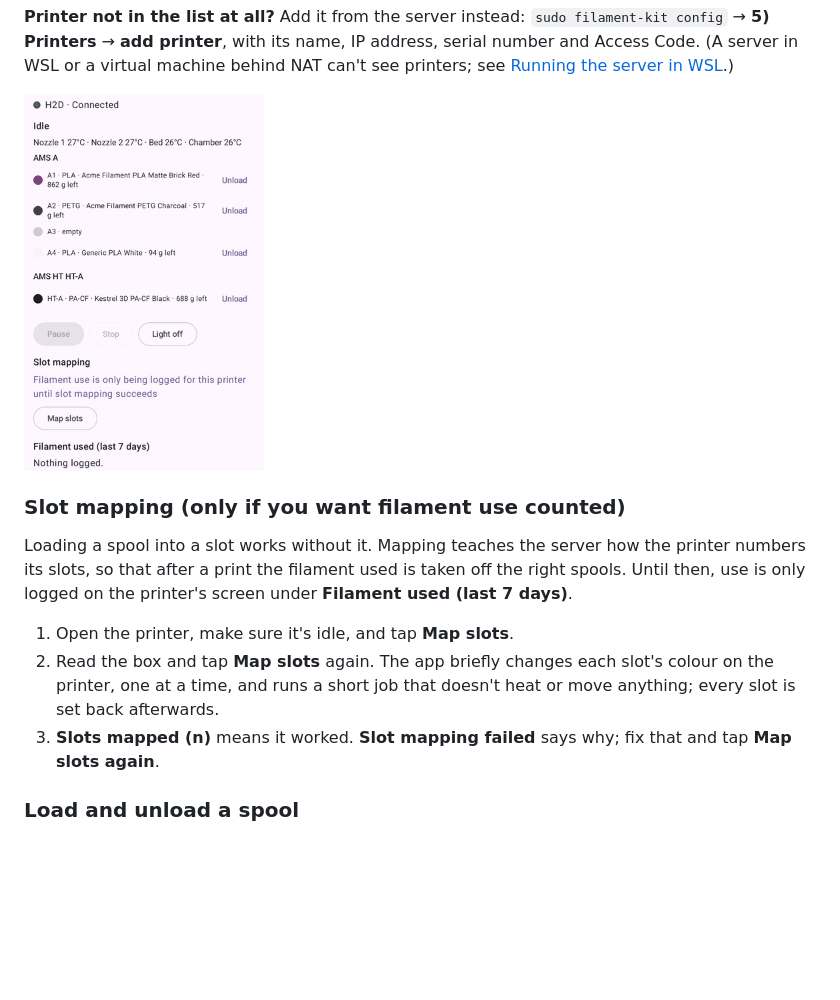
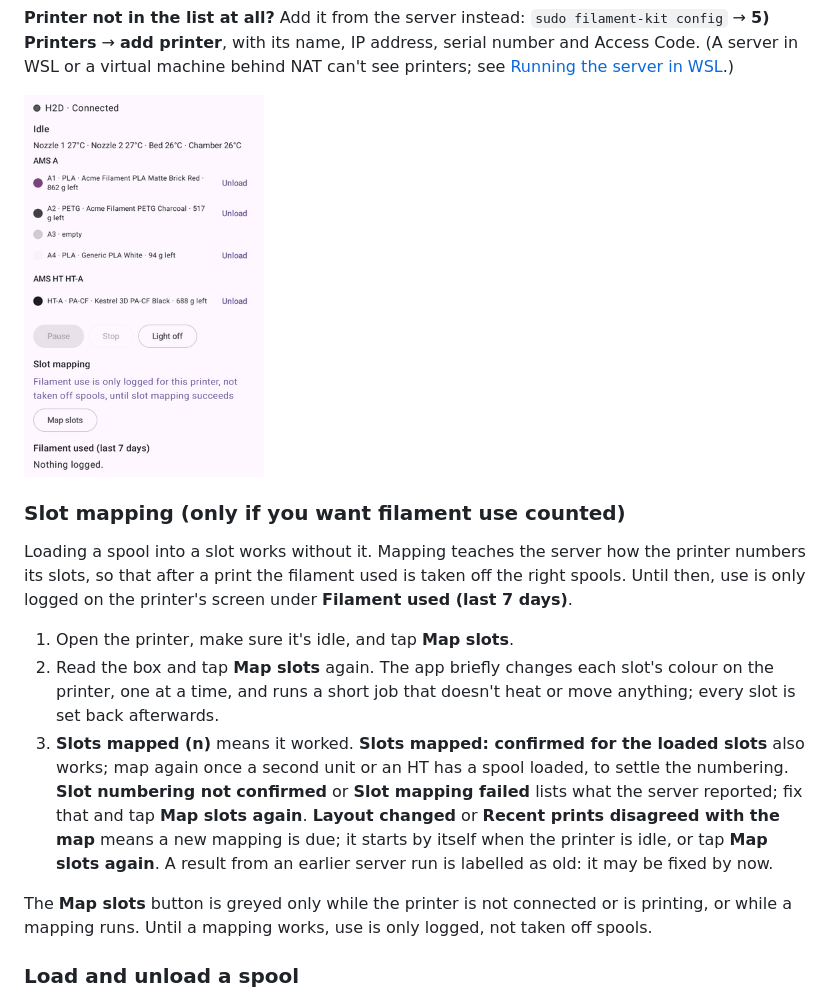
Before and after one commit to thompsonfabco/Spoolwarden, a Markdown page: docs/android-app.md, the part around one of its changes. GitHub-like rendering; pictures changed too: docs/images/android-printer-screen.png; blank space fills up the shorter version.

```diff
--- a/docs/android-app.md
+++ b/docs/android-app.md
@@ -95,7 +95,14 @@ printer's screen under **Filament used (last 7 days)**.
 1. Open the printer, make sure it's idle, and tap **Map slots**.
 2. Read the box and tap **Map slots** again. The app briefly changes each slot's colour on the printer, one at a
    time, and runs a short job that doesn't heat or move anything; every slot is set back afterwards.
-3. **Slots mapped (n)** means it worked. **Slot mapping failed** says why; fix that and tap **Map slots again**.
+3. **Slots mapped (n)** means it worked. **Slots mapped: confirmed for the loaded slots** also works; map again once
+   a second unit or an HT has a spool loaded, to settle the numbering. **Slot numbering not confirmed** or
+   **Slot mapping failed** lists what the server reported; fix that and tap **Map slots again**. **Layout changed** or
+   **Recent prints disagreed with the map** means a new mapping is due; it starts by itself when the printer is
+   idle, or tap **Map slots again**. A result from an earlier server run is labelled as old: it may be fixed by now.
+
+The **Map slots** button is greyed only while the printer is not connected or is printing, or while a mapping runs.
+Until a mapping works, use is only logged, not taken off spools.
 
 ### Load and unload a spool
 
```
Also changed, not shown: other parts of docs/android-app.md (+1 -1 lines), docs/user-guide.md (+3 -0 lines), release-notes/v0.4.1.md (+13 -1 lines).
